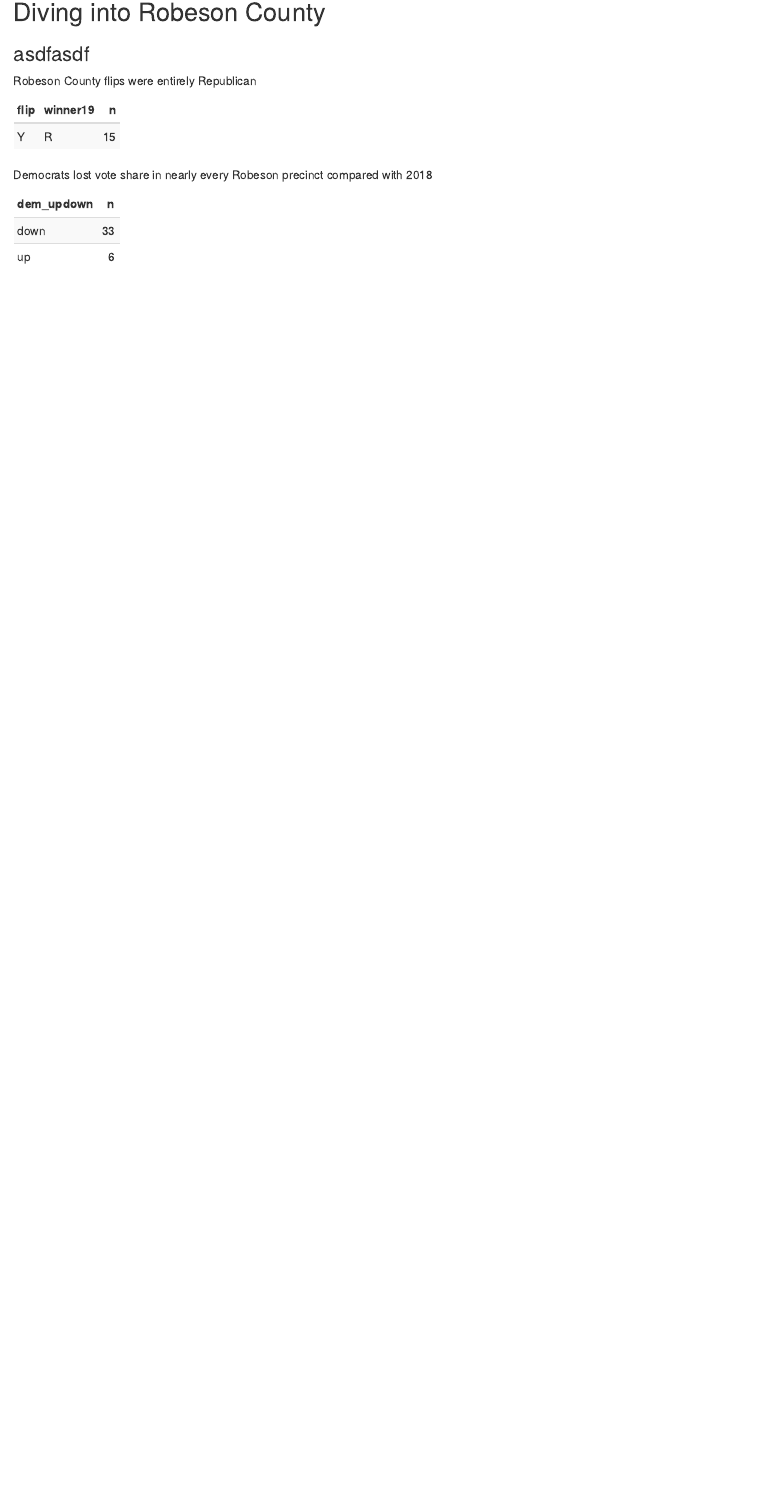
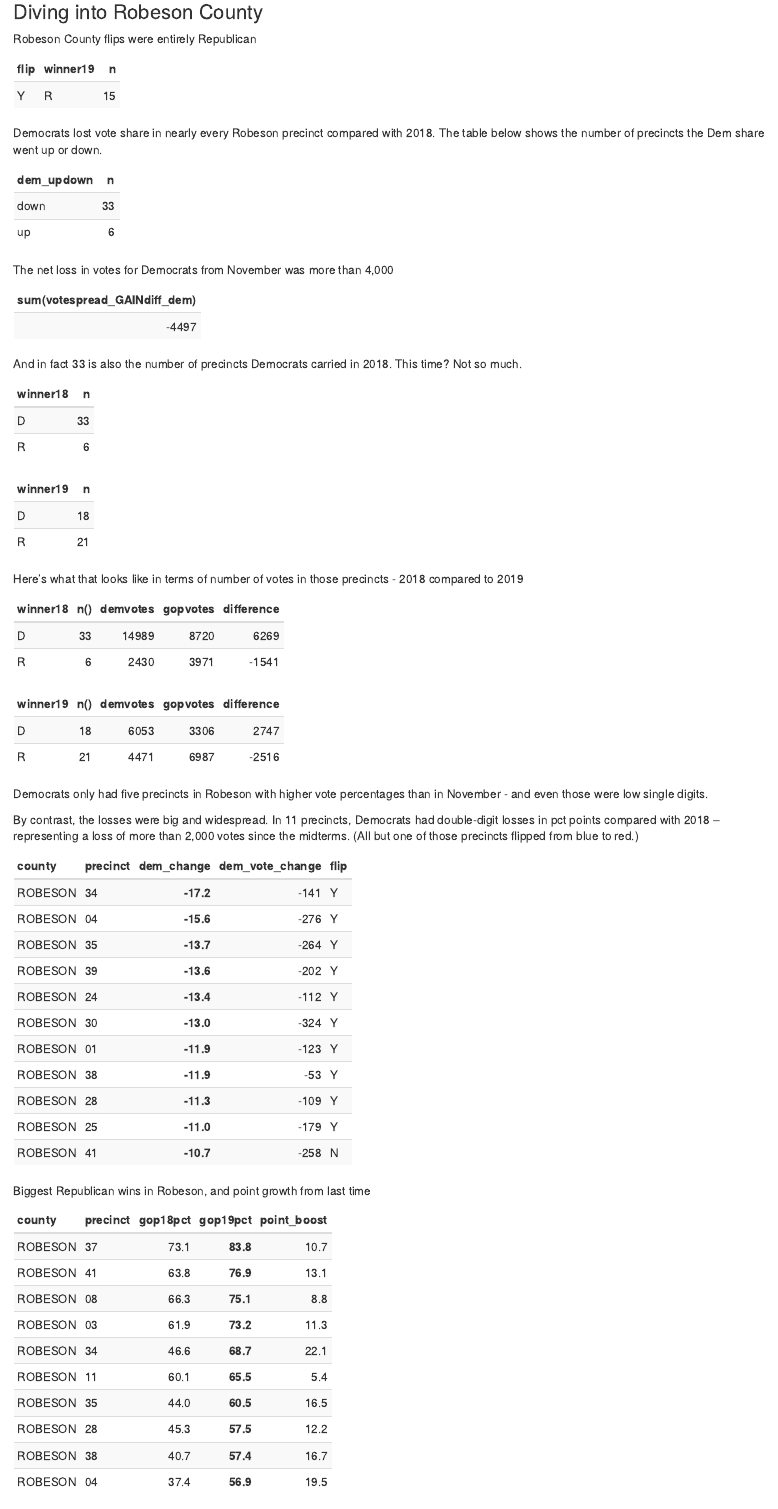
Before and after one commit to amkessler/nc09_special, an R Markdown document (02_markdown_comparisons.Rmd): the page in a window 1100 px wide, from 2600 px down before the commit and from 790 px down after it, so that both start at the same text. Rendered offline with R 4.5, knitr and Pandoc, with nearby package versions.

Commit message:
more Robeson analysis

````diff
--- a/02_markdown_comparisons.Rmd
+++ b/02_markdown_comparisons.Rmd
@@ -76,6 +76,142 @@ joined %>%
 
 ```
 
+
+
+### Diving into Robeson County
+
+Robeson County flips were entirely Republican
+```{r echo=FALSE}
+
+robeson %>%
+  filter(flip == "Y") %>%
+  count(flip, winner19) %>%
+  kable() %>%
+  kable_styling(bootstrap_options = c("striped", "condensed"),
+                full_width = F,
+                position = "left")
+
+```
+
+
+Democrats lost vote share in nearly every Robeson precinct compared with 2018.
+The table below shows the number of precincts the Dem share went up or down.
+```{r echo=FALSE}
+
+robeson %>%
+  count(dem_updown) %>%
+  kable() %>%
+  kable_styling(bootstrap_options = c("striped", "condensed"),
+                full_width = F,
+                position = "left")
+
+```
+
+
+The net loss in votes for Democrats from November was more than 4,000
+```{r echo=FALSE}
+
+robeson %>%
+  summarise(sum(votespread_GAINdiff_dem)) %>%
+  kable() %>%
+  kable_styling(bootstrap_options = c("striped", "condensed"),
+                full_width = F,
+                position = "left")
+
+```
+
+
+
+And in fact 33 is also the number of precincts Democrats carried in 2018. This time? Not so much.
+
+```{r echo=FALSE}
+
+robeson %>%
+  count(winner18) %>%
+  kable() %>%
+  kable_styling(bootstrap_options = c("striped", "condensed"),
+                full_width = F,
+                position = "left")
+
+robeson %>%
+  count(winner19) %>%
+  kable() %>%
+  kable_styling(bootstrap_options = c("striped", "condensed"),
+                full_width = F,
+                position = "left")
+
+
+
+```
+
+Here's what that looks like in terms of number of votes in those precincts - 2018 compared to 2019
+```{r echo=FALSE}
+
+robeson %>%
+  group_by(winner18) %>%
+  summarise(n(), demvotes = sum(dem18), gopvotes = sum(gop18)) %>%
+  mutate(
+    difference = demvotes - gopvotes
+  ) %>%
+  kable() %>%
+  kable_styling(bootstrap_options = c("striped", "condensed"),
+                full_width = F,
+                position = "left")
+
+
+
+robeson %>%
+  group_by(winner19) %>%
+  summarise(n(), demvotes = sum(dem19), gopvotes = sum(gop19)) %>%
+  mutate(
+    difference = demvotes - gopvotes
+  ) %>%
+  kable() %>%
+  kable_styling(bootstrap_options = c("striped", "condensed"),
+                full_width = F,
+                position = "left")
+
+
+```
+
+
+Democrats only had five precincts in Robeson with higher vote percentages than in November - and even those were low single digits.
+
+By contrast, the losses were big and widespread. In 11 precincts, Democrats had double-digit losses in pct points compared with 2018 -- representing a loss of more than 2,000 votes since the midterms. (All but one of those precincts flipped from blue to red.)
+```{r echo=FALSE}
+
+robeson %>%
+  select(county, precinct, dem_change, dem_vote_change, flip) %>%
+  arrange(dem_change) %>%
+  head(11) %>%
+  kable() %>%
+  kable_styling(bootstrap_options = c("striped", "condensed"),
+                full_width = F,
+                position = "left") %>%
+  column_spec(3, bold = T)
+
+
+
+
+```
+
+Biggest Republican wins in Robeson, and point growth from last time
+```{r echo=FALSE}
+
+robeson %>%
+  select(county, precinct, gop18pct, gop19pct) %>%
+  arrange(desc(gop19pct)) %>%
+  mutate(
+    point_boost = gop19pct - gop18pct
+  ) %>%
+  head(10) %>%
+  kable() %>%
+  kable_styling(bootstrap_options = c("striped", "condensed"),
+                full_width = F,
+                position = "left") %>%
+  column_spec(4, bold = T)
+
+```
 
 
 ### Did each party's pct of vote go up or down since Nov?
@@ -177,36 +313,3 @@ joined %>%
   column_spec(5, bold = T)
 
 ```
-
-
-
-## Diving into Robeson County
-
-
-### asdfasdf
-
-Robeson County flips were entirely Republican
-```{r echo=FALSE}
-
-robeson %>%
-  filter(flip == "Y") %>%
-  count(flip, winner19) %>%
-  kable() %>%
-  kable_styling(bootstrap_options = c("striped", "condensed"),
-                full_width = F,
-                position = "left")
-
-```
-
-
-Democrats lost vote share in nearly every Robeson precinct compared with 2018
-```{r echo=FALSE}
-
-robeson %>%
-  count(dem_updown) %>%
-  kable() %>%
-  kable_styling(bootstrap_options = c("striped", "condensed"),
-                full_width = F,
-                position = "left")
-
-```
````
Also changed, not shown: 02_markdown_comparisons.html, 02_markdown_comparisons.Rmd (2 more changed lines).
